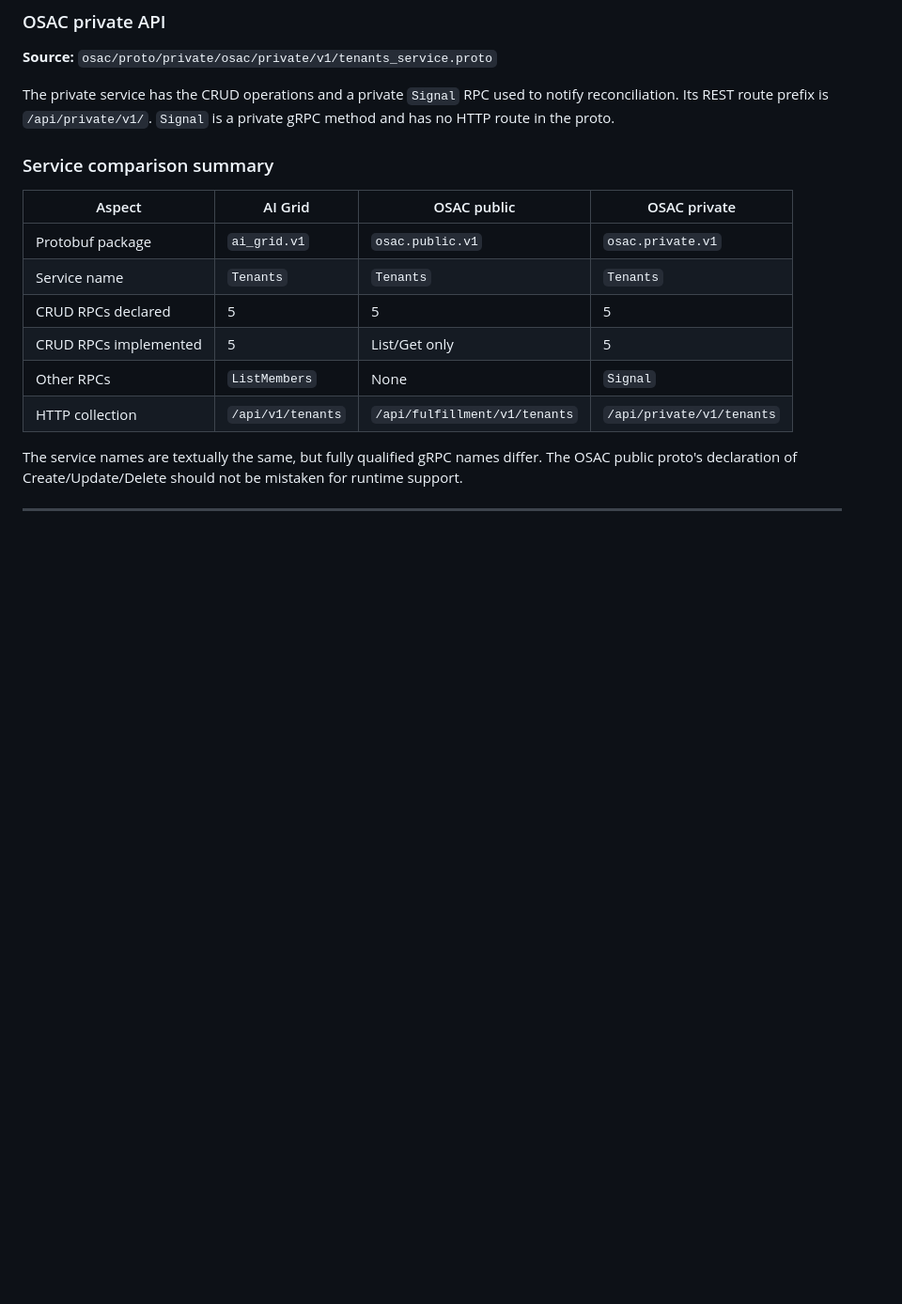
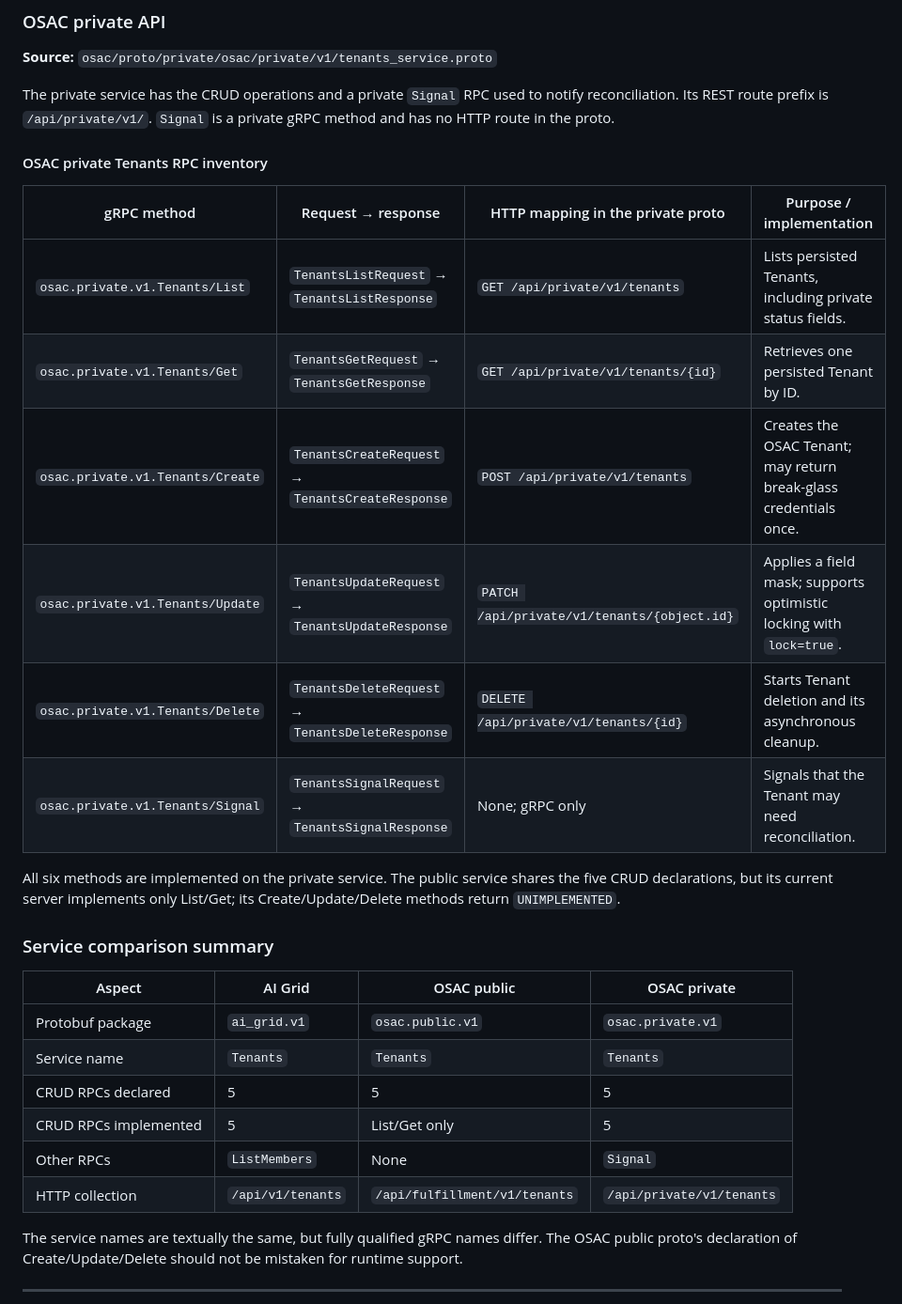
Before and after one commit to ganeshmurthy/osac-research, a Markdown page: AI-GRID-BACKEND-VS-OSAC-TENANTS-API-COMPARISON.md, the part around the change. Shown at 94% size. GitHub-like rendering; blank space fills up the shorter version.

Commit message:
Add private functions to Tenant

```diff
--- a/AI-GRID-BACKEND-VS-OSAC-TENANTS-API-COMPARISON.md
+++ b/AI-GRID-BACKEND-VS-OSAC-TENANTS-API-COMPARISON.md
@@ -110,6 +110,21 @@ Delete return gRPC `UNIMPLEMENTED`.
 The private service has the CRUD operations and a private `Signal` RPC used to
 notify reconciliation. Its REST route prefix is `/api/private/v1/`. `Signal` is
 a private gRPC method and has no HTTP route in the proto.
+
+#### OSAC private Tenants RPC inventory
+
+| gRPC method | Request → response | HTTP mapping in the private proto | Purpose / implementation |
+|---|---|---|---|
+| `osac.private.v1.Tenants/List` | `TenantsListRequest` → `TenantsListResponse` | `GET /api/private/v1/tenants` | Lists persisted Tenants, including private status fields. |
+| `osac.private.v1.Tenants/Get` | `TenantsGetRequest` → `TenantsGetResponse` | `GET /api/private/v1/tenants/{id}` | Retrieves one persisted Tenant by ID. |
+| `osac.private.v1.Tenants/Create` | `TenantsCreateRequest` → `TenantsCreateResponse` | `POST /api/private/v1/tenants` | Creates the OSAC Tenant; may return break-glass credentials once. |
+| `osac.private.v1.Tenants/Update` | `TenantsUpdateRequest` → `TenantsUpdateResponse` | `PATCH /api/private/v1/tenants/{object.id}` | Applies a field mask; supports optimistic locking with `lock=true`. |
+| `osac.private.v1.Tenants/Delete` | `TenantsDeleteRequest` → `TenantsDeleteResponse` | `DELETE /api/private/v1/tenants/{id}` | Starts Tenant deletion and its asynchronous cleanup. |
+| `osac.private.v1.Tenants/Signal` | `TenantsSignalRequest` → `TenantsSignalResponse` | None; gRPC only | Signals that the Tenant may need reconciliation. |
+
+All six methods are implemented on the private service. The public service
+shares the five CRUD declarations, but its current server implements only
+List/Get; its Create/Update/Delete methods return `UNIMPLEMENTED`.
 
 ### Service comparison summary
 
```
